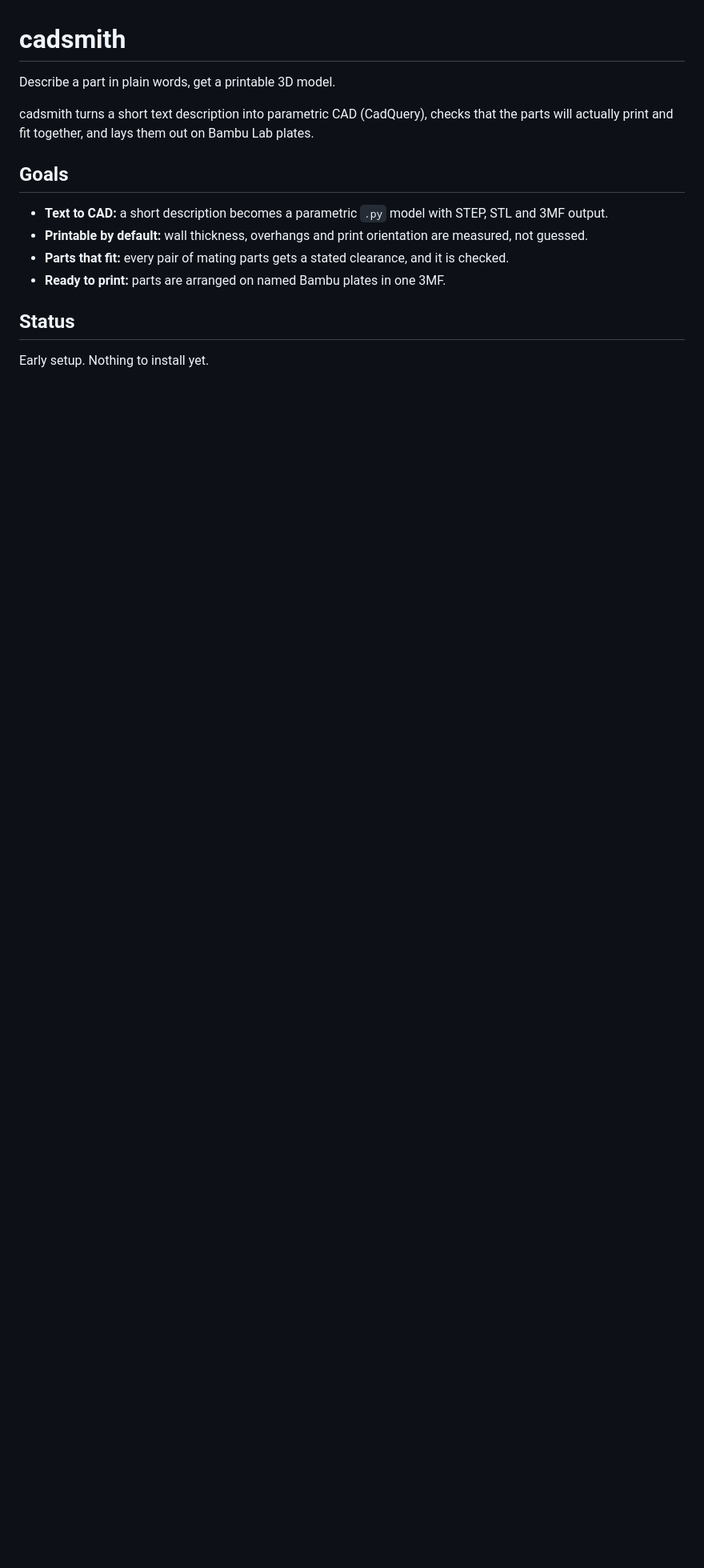
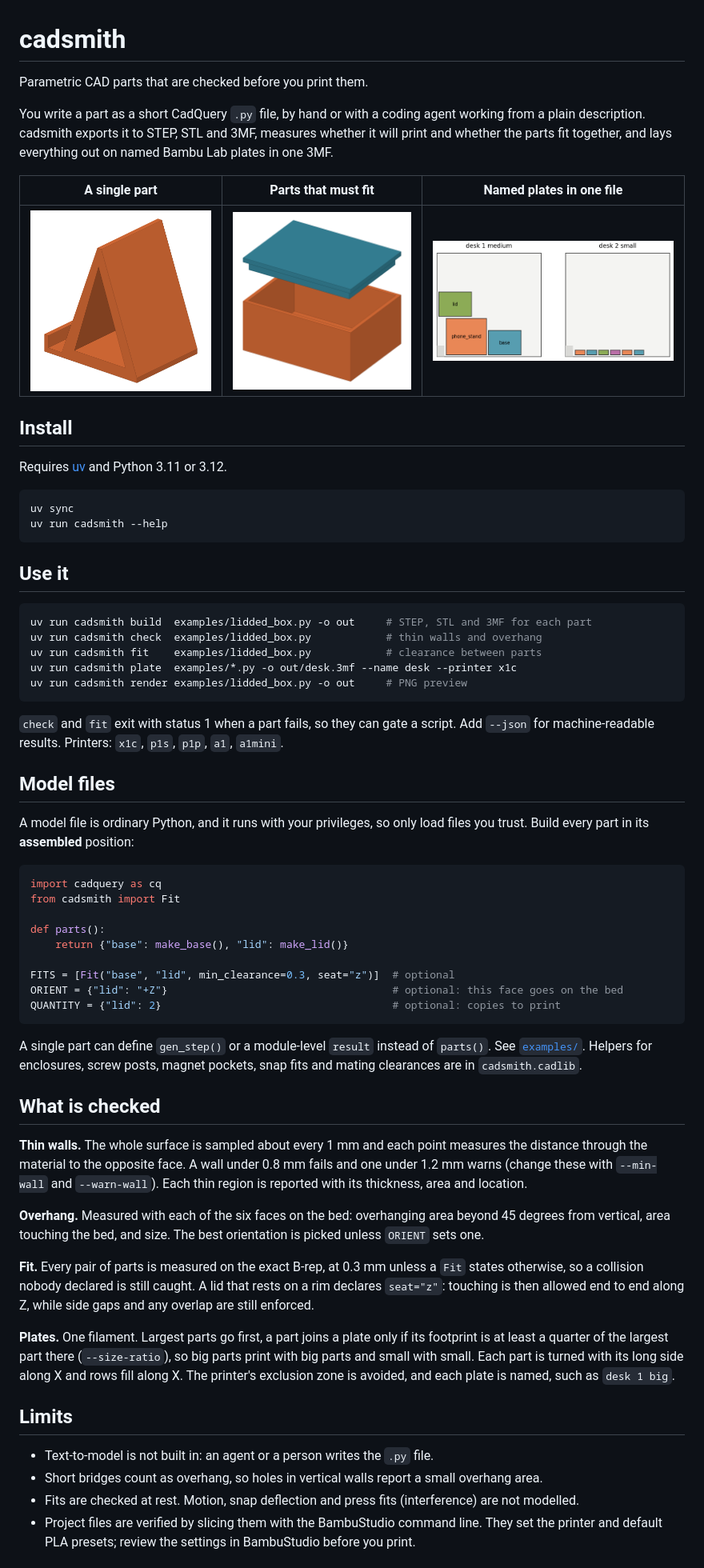
Before and after one commit to triluongmh-byte/cadsmith, a Markdown page: README.md, the part around one of its changes. Shown at 80% size. Drawn GitHub-style; pictures changed too: docs/images/lidded_box.png (added), docs/images/phone_stand.png (added), docs/images/plates.png (added); blank space fills up the shorter version.

Commit message:
Document cadsmith v0
Co-Authored-By: Claude Opus 5.5 <noreply@anthropic.com>

````diff
--- a/README.md
+++ b/README.md
@@ -1,17 +1,82 @@
 # cadsmith
 
-Describe a part in plain words, get a printable 3D model.
+Parametric CAD parts that are checked before you print them.
 
-cadsmith turns a short text description into parametric CAD (CadQuery), checks that the parts
-will actually print and fit together, and lays them out on Bambu Lab plates.
+You write a part as a short CadQuery `.py` file, by hand or with a coding agent working from a plain
+description. cadsmith exports it to STEP, STL and 3MF, measures whether it will print and whether the
+parts fit together, and lays everything out on named Bambu Lab plates in one 3MF.
 
-## Goals
+| A single part | Parts that must fit | Named plates in one file |
+| --- | --- | --- |
+| ![Phone stand](docs/images/phone_stand.png) | ![Box with lid](docs/images/lidded_box.png) | ![Plate layout](docs/images/plates.png) |
 
-- **Text to CAD:** a short description becomes a parametric `.py` model with STEP, STL and 3MF output.
-- **Printable by default:** wall thickness, overhangs and print orientation are measured, not guessed.
-- **Parts that fit:** every pair of mating parts gets a stated clearance, and it is checked.
-- **Ready to print:** parts are arranged on named Bambu plates in one 3MF.
+## Install
 
-## Status
+Requires [uv](https://docs.astral.sh/uv/) and Python 3.11 or 3.12.
 
-Early setup. Nothing to install yet.
+```sh
+uv sync
+uv run cadsmith --help
+```
+
+## Use it
+
+```sh
+uv run cadsmith build  examples/lidded_box.py -o out     # STEP, STL and 3MF for each part
+uv run cadsmith check  examples/lidded_box.py            # thin walls and overhang
+uv run cadsmith fit    examples/lidded_box.py            # clearance between parts
+uv run cadsmith plate  examples/*.py -o out/desk.3mf --name desk --printer x1c
+uv run cadsmith render examples/lidded_box.py -o out     # PNG preview
+```
+
+`check` and `fit` exit with status 1 when a part fails, so they can gate a script. Add `--json` for
+machine-readable results. Printers: `x1c`, `p1s`, `p1p`, `a1`, `a1mini`.
+
+## Model files
+
+A model file is ordinary Python, and it runs with your privileges, so only load files you trust.
+Build every part in its **assembled** position:
+
+```python
+import cadquery as cq
+from cadsmith import Fit
+
+def parts():
+    return {"base": make_base(), "lid": make_lid()}
+
+FITS = [Fit("base", "lid", min_clearance=0.3, seat="z")]  # optional
+ORIENT = {"lid": "+Z"}                                    # optional: this face goes on the bed
+QUANTITY = {"lid": 2}                                     # optional: copies to print
+```
+
+A single part can define `gen_step()` or a module-level `result` instead of `parts()`. See
+[`examples/`](examples/). Helpers for enclosures, screw posts, magnet pockets, snap fits and mating
+clearances are in `cadsmith.cadlib`.
+
+## What is checked
+
+**Thin walls.** The whole surface is sampled about every 1 mm and each point measures the distance
+through the material to the opposite face. A wall under 0.8 mm fails and one under 1.2 mm warns (change
+these with `--min-wall` and `--warn-wall`). Each thin region is reported with its thickness, area and
+location.
+
+**Overhang.** Measured with each of the six faces on the bed: overhanging area beyond 45 degrees from
+vertical, area touching the bed, and size. The best orientation is picked unless `ORIENT` sets one.
+
+**Fit.** Every pair of parts is measured on the exact B-rep, at 0.3 mm unless a `Fit` states otherwise,
+so a collision nobody declared is still caught. A lid that rests on a rim declares `seat="z"`: touching
+is then allowed end to end along Z, while side gaps and any overlap are still enforced.
+
+**Plates.** One filament. Largest parts go first, a part joins a plate only if its footprint is at
+least a quarter of the largest part there (`--size-ratio`), so big parts print with big parts and small
+with small. Each part is turned with its long side along X and rows fill along X. The printer's exclusion
+zone is avoided, and each plate is named, such as `desk 1 big`.
+
+## Limits
+
+- Text-to-model is not built in: an agent or a person writes the `.py` file.
+- Short bridges count as overhang, so holes in vertical walls report a small overhang area.
+- Fits are checked at rest. Motion, snap deflection and press fits (interference) are not modelled.
+- Project files are verified by slicing them with the BambuStudio command line. They set the printer
+  and default PLA presets; review the settings in BambuStudio before you print.
+
````
Also changed, not shown: other parts of README.md (+11 -0 lines).
